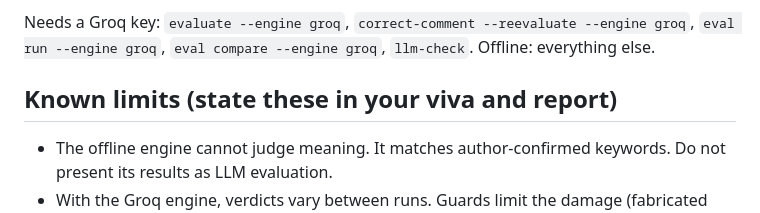
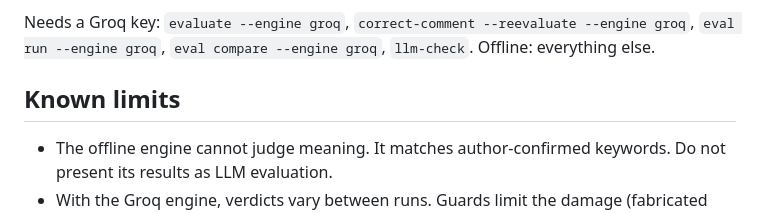
Before and after one commit to moizkhalidd/Research-Revision-Tracker-Agent, a Markdown page: README.md, the part around the change. Drawn GitHub-style.

```diff
--- a/README.md
+++ b/README.md
@@ -134,7 +134,7 @@ duplicates, invalid input and missing API key, Excel consistency and the UNSENT
 Needs a Groq key: `evaluate --engine groq`, `correct-comment --reevaluate --engine groq`, `eval run --engine groq`, `eval compare --engine groq`, `llm-check`.
 Offline: everything else.
 
-## Known limits (state these in your viva and report)
+## Known limits
 
 - The offline engine cannot judge meaning. It matches author-confirmed keywords. Do not present its results as LLM evaluation.
 - With the Groq engine, verdicts vary between runs. Guards limit the damage (fabricated quotes are dropped, unsupported "Addressed" is downgraded,
```
